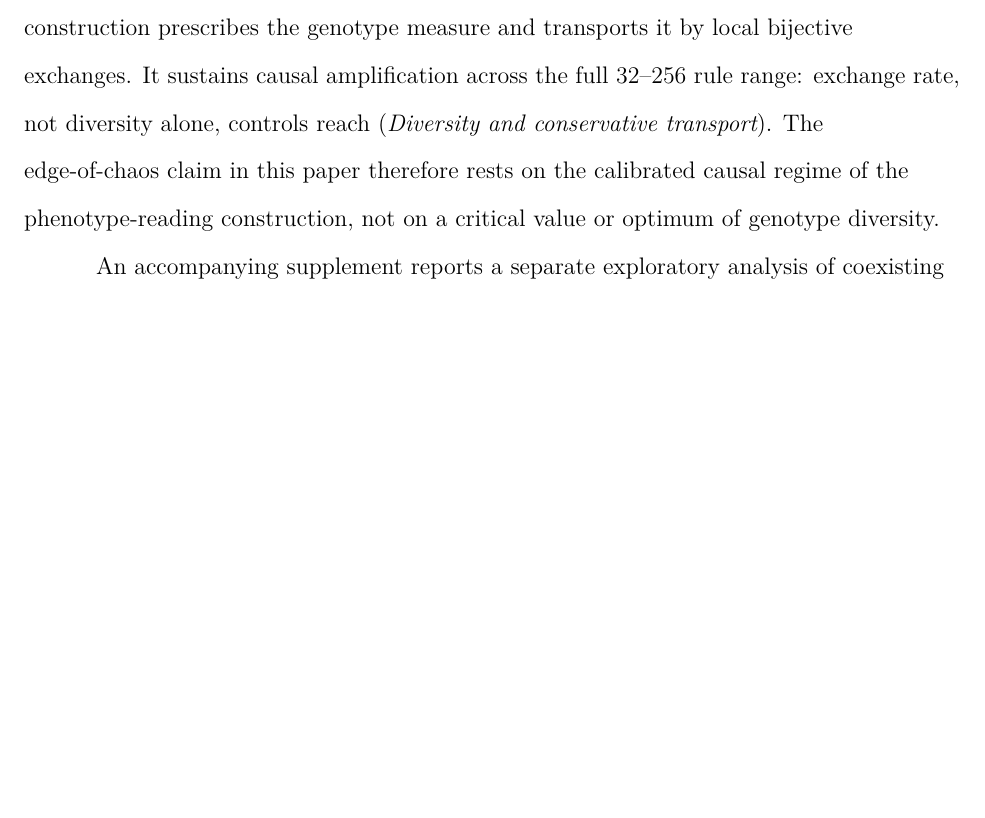
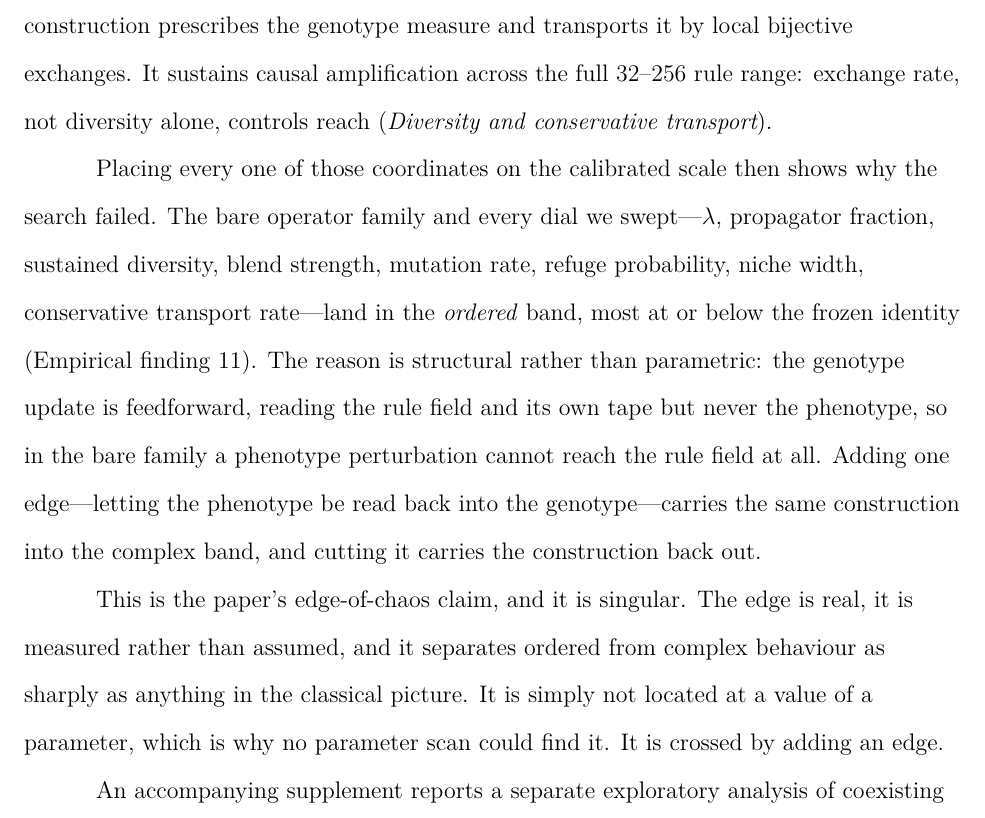
Before and after one commit to tothedarktowercame/futon5, a LaTeX paper (holes/tech-notes/paper/draft6.tex): part of page 4 of 52, cut so that both start at the same text, the shorter picture padded with empty space. Compiled offline with pdfLaTeX.

Commit message:
Introduction: state the architectural claim as the paper's edge-of-chaos claim
Co-Authored-By: Claude Opus 5 (1M context) <noreply@anthropic.com>

```diff
--- a/holes/tech-notes/paper/draft6.tex
+++ b/holes/tech-notes/paper/draft6.tex
@@ -191,9 +191,25 @@ mutation or by holding rules still. A conservative eighth construction
 prescribes the genotype measure and transports it by local bijective exchanges.
 It sustains causal amplification across the full $32$--$256$ rule range:
 exchange rate, not diversity alone, controls reach
-(\secref{sec:diversity-axis}). The edge-of-chaos claim in this paper therefore
-rests on the calibrated causal regime of the phenotype-reading construction,
-not on a critical value or optimum of genotype diversity.
+(\secref{sec:diversity-axis}).
+
+Placing every one of those coordinates on the calibrated scale then shows why
+the search failed. The bare operator family and every dial we swept---$\lambda$,
+propagator fraction, sustained diversity, blend strength, mutation rate, refuge
+probability, niche width, conservative transport rate---land in the
+\emph{ordered} band, most at or below the frozen identity (Empirical
+finding~\ref{find:architecture}). The reason is structural rather than
+parametric: the genotype update is feedforward, reading the rule field and its
+own tape but never the phenotype, so in the bare family a phenotype perturbation
+cannot reach the rule field at all. Adding one edge---letting the phenotype be
+read back into the genotype---carries the same construction into the complex
+band, and cutting it carries the construction back out.
+
+This is the paper's edge-of-chaos claim, and it is singular. The edge is real,
+it is measured rather than assumed, and it separates ordered from complex
+behaviour as sharply as anything in the classical picture. It is simply not
+located at a value of a parameter, which is why no parameter scan could find it.
+It is crossed by adding an edge.
 
 An accompanying supplement reports a separate exploratory analysis of
 coexisting spatial domains and documents a boundary-transport statistic
```
